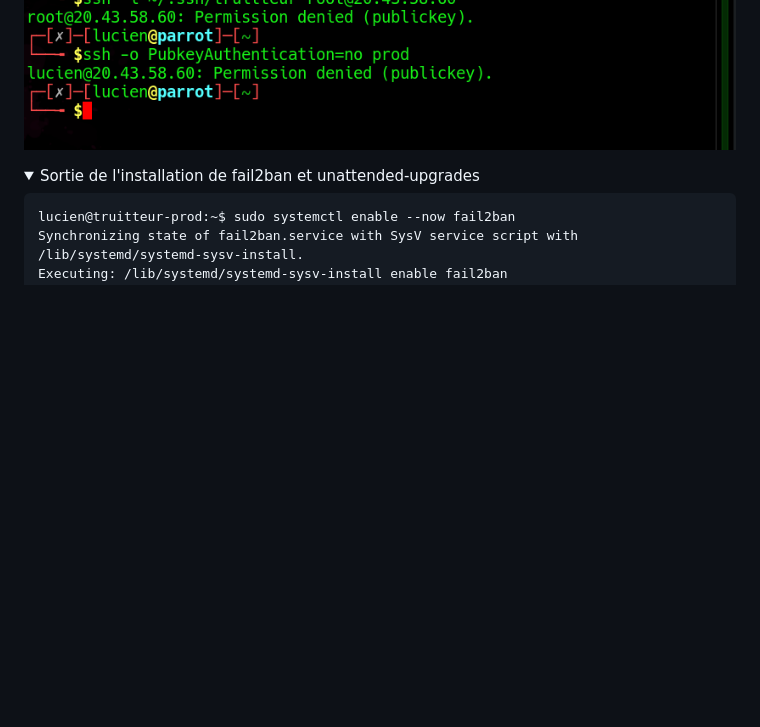
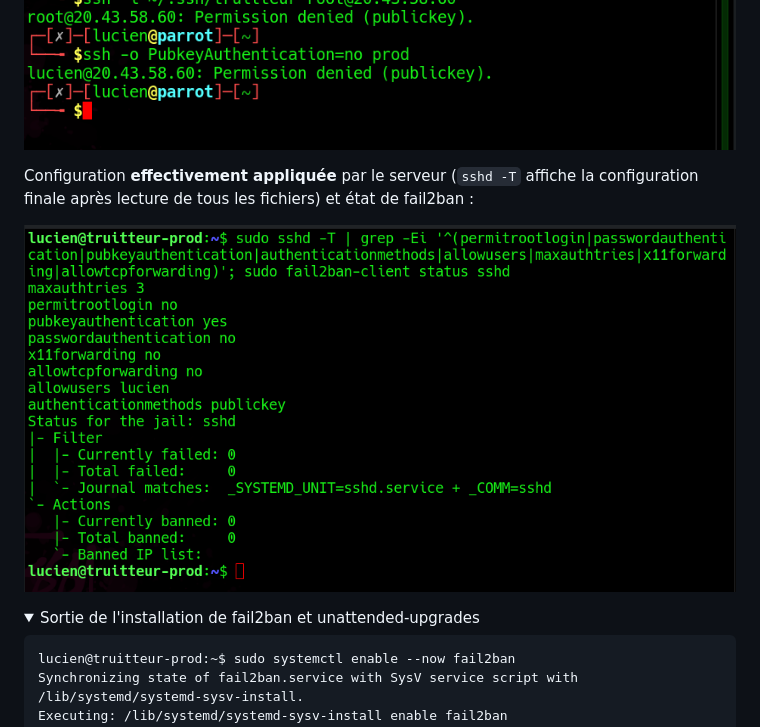
Before and after one commit to 3gol1ft/DevSecOps-Truiteur, a Markdown page: README.md, the part around the change. GitHub-like rendering; pictures changed too: captures/10-ssh-config-effective-fail2ban.png (added); folded sections open; blank space fills up the shorter version.

Commit message:
Étape 1 : capture de la configuration SSH effective

```diff
--- a/README.md
+++ b/README.md
@@ -211,6 +211,10 @@ Sur Debian 12, les journaux d'authentification ne sont plus dans `/var/log/auth.
 ![Connexion par mot de passe refusée](captures/08-ssh-test-mot-de-passe-refuse.png)
 ![Connexion root refusée](captures/09-ssh-test-root-refuse.png)
 
+Configuration **effectivement appliquée** par le serveur (`sshd -T` affiche la configuration finale après lecture de tous les fichiers) et état de fail2ban :
+
+![Configuration SSH effective et jail fail2ban](captures/10-ssh-config-effective-fail2ban.png)
+
 <details>
 <summary>Sortie de l'installation de fail2ban et unattended-upgrades</summary>
 
```
